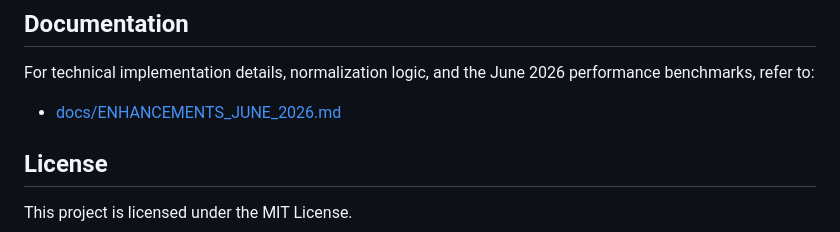
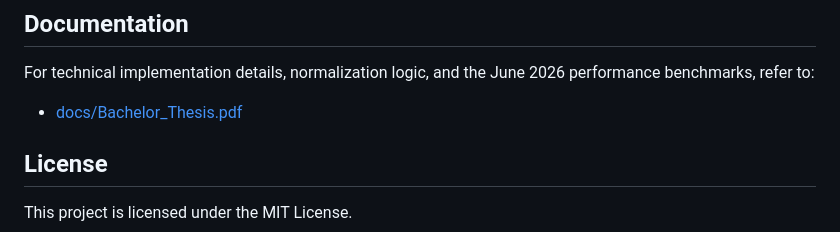
Before and after one commit to MO-87/VISUALine, a Markdown page: README.md, the part around the change. Drawn GitHub-style.

Commit message:
Update link to Bachelor Thesis in README

```diff
--- a/README.md
+++ b/README.md
@@ -90,7 +90,7 @@ VISUALine is built on a clean, scalable stack:
 
 ## Documentation
 For technical implementation details, normalization logic, and the June 2026 performance benchmarks, refer to:
-*   [docs/ENHANCEMENTS_JUNE_2026.md](docs/Mohammed_Marzouk_Bachelor_Thesis.pdf)
+*   [docs/Bachelor_Thesis.pdf](docs/Mohammed_Marzouk_Bachelor_Thesis.pdf)
 
 ## License
 This project is licensed under the MIT License.
```
